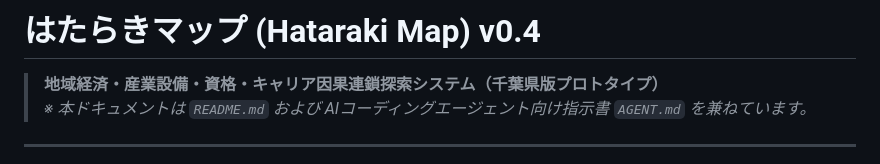
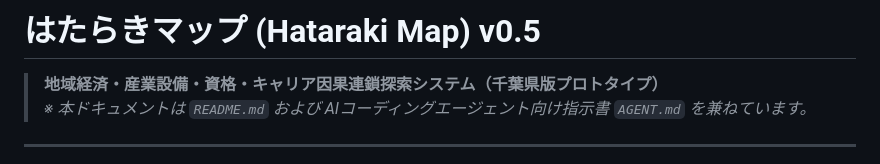
Before and after one commit to Melnus/hataraki-map, a Markdown page: readme.md, the part around the change. Drawn GitHub-style.

Commit message:
Update version in README to v0.5

```diff
--- a/readme.md
+++ b/readme.md
@@ -1,4 +1,4 @@
-# はたらきマップ (Hataraki Map) v0.4
+# はたらきマップ (Hataraki Map) v0.5
 > **地域経済・産業設備・資格・キャリア因果連鎖探索システム（千葉県版プロトタイプ）**
 > *※ 本ドキュメントは `README.md` および AIコーディングエージェント向け指示書 `AGENT.md` を兼ねています。*
 
```
